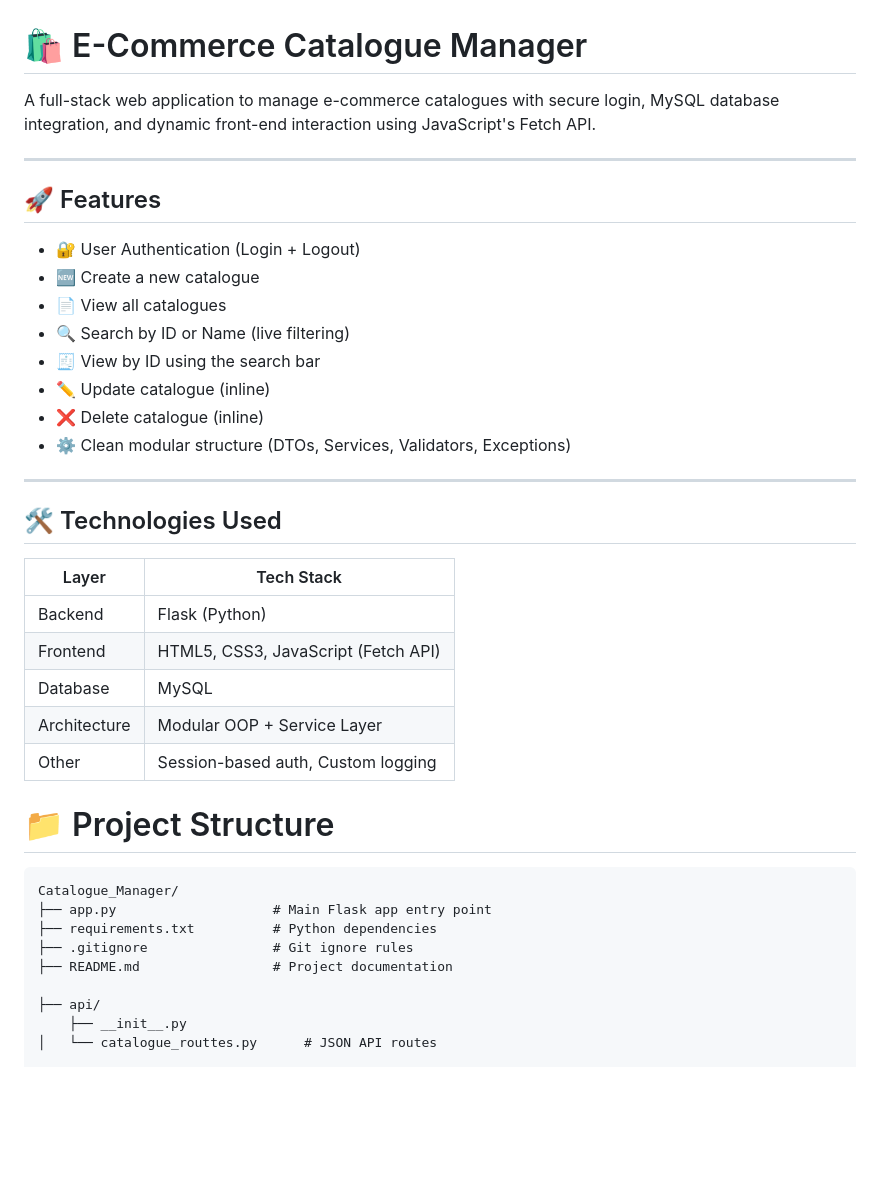
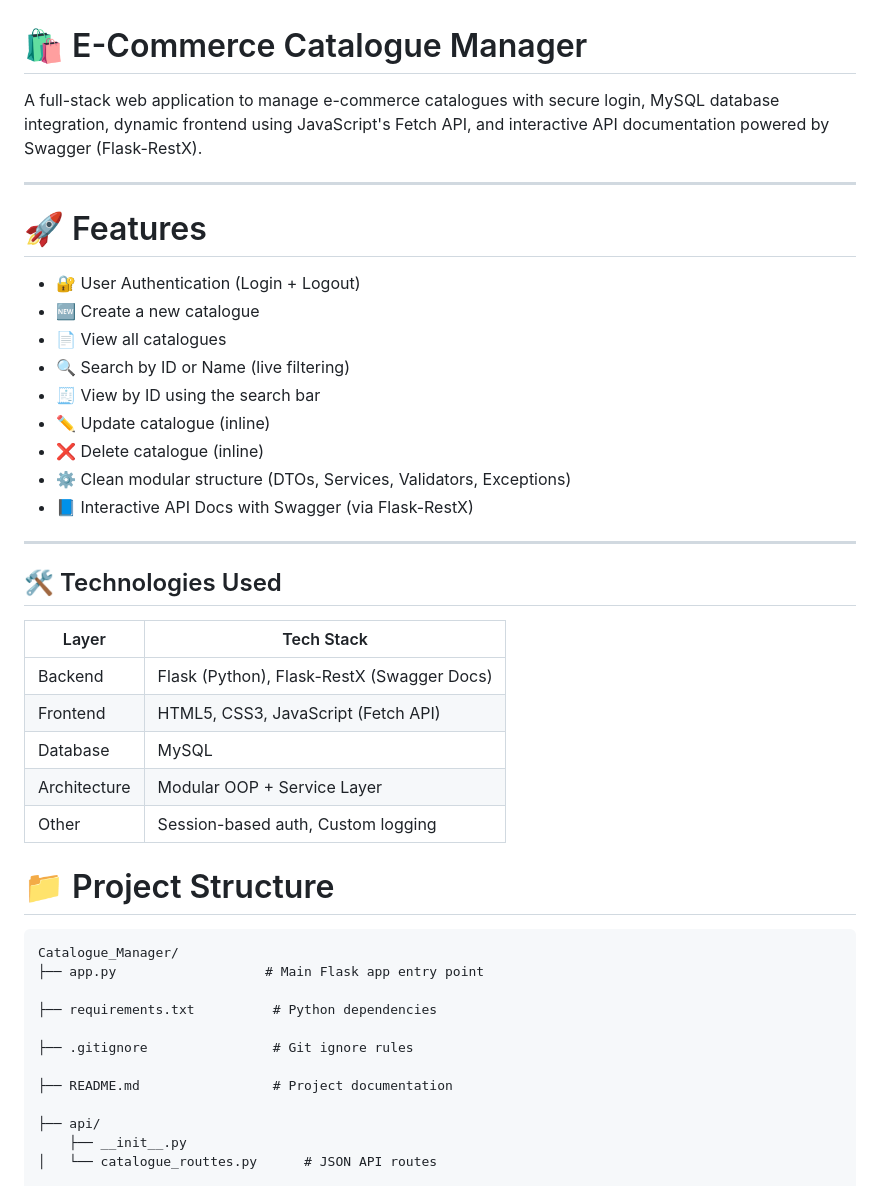
Before and after one commit to Abinshah7777/E-Commerce-Catalogue-Manager, a Markdown page: README.md, the part around the change printed below. Rendered like a GitHub page; blank space fills up the shorter version.

````diff
--- a/README.md
+++ b/README.md
@@ -1,10 +1,11 @@
 # 🛍️ E-Commerce Catalogue Manager
 
-A full-stack web application to manage e-commerce catalogues with secure login, MySQL database integration, and dynamic front-end interaction using JavaScript's Fetch API.
+A full-stack web application to manage e-commerce catalogues with secure login, MySQL database integration, dynamic frontend using JavaScript's Fetch API, and interactive API documentation powered by Swagger (Flask-RestX).
+
 
 ---
 
-## 🚀 Features
+# 🚀 Features
 
 - 🔐 User Authentication (Login + Logout)
 - 🆕 Create a new catalogue
@@ -14,25 +15,31 @@ A full-stack web application to manage e-commerce catalogues with secure login,
 - ✏️ Update catalogue (inline)
 - ❌ Delete catalogue (inline)
 - ⚙️ Clean modular structure (DTOs, Services, Validators, Exceptions)
+- 📘 Interactive API Docs with Swagger (via Flask-RestX)
+
 
 ---
 
 ## 🛠️ Technologies Used
 
-| Layer        | Tech Stack                         |
-|--------------|------------------------------------|
-| Backend      | Flask (Python)                     |
-| Frontend     | HTML5, CSS3, JavaScript (Fetch API)|
-| Database     | MySQL                              |
-| Architecture | Modular OOP + Service Layer        |
-| Other        | Session-based auth, Custom logging |
+| Layer        | Tech Stack                                  |
+|--------------|---------------------------------------------|
+| Backend      | Flask (Python), Flask-RestX (Swagger Docs)  |
+| Frontend     | HTML5, CSS3, JavaScript (Fetch API)         |
+| Database     | MySQL                                       |
+| Architecture | Modular OOP + Service Layer                 |
+| Other        | Session-based auth, Custom logging          |
+
 
 # 📁 Project Structure
 ```
 Catalogue_Manager/
-├── app.py                    # Main Flask app entry point
+├── app.py                   # Main Flask app entry point
+
 ├── requirements.txt          # Python dependencies
+
 ├── .gitignore                # Git ignore rules
+
 ├── README.md                 # Project documentation
 
 ├── api/
````
Also changed, not shown: other parts of README.md (+11 -18 lines).
